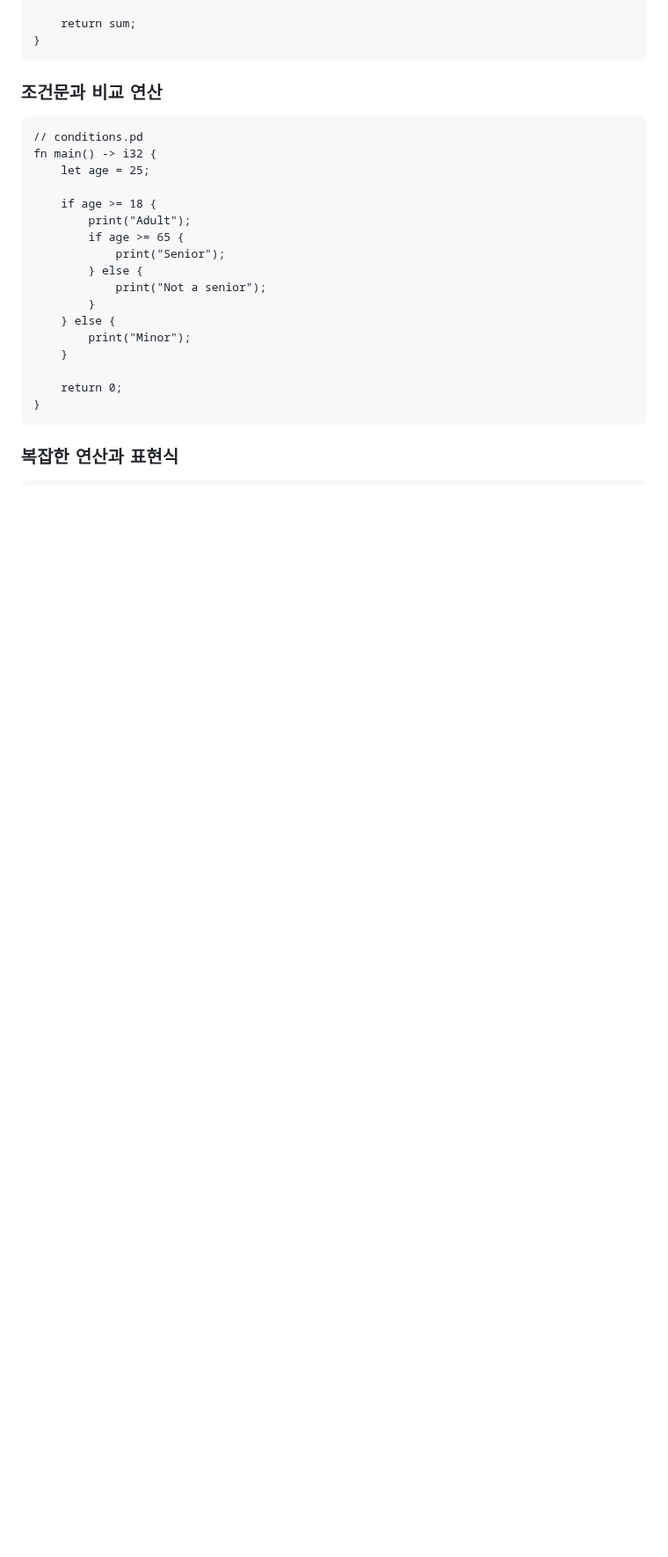
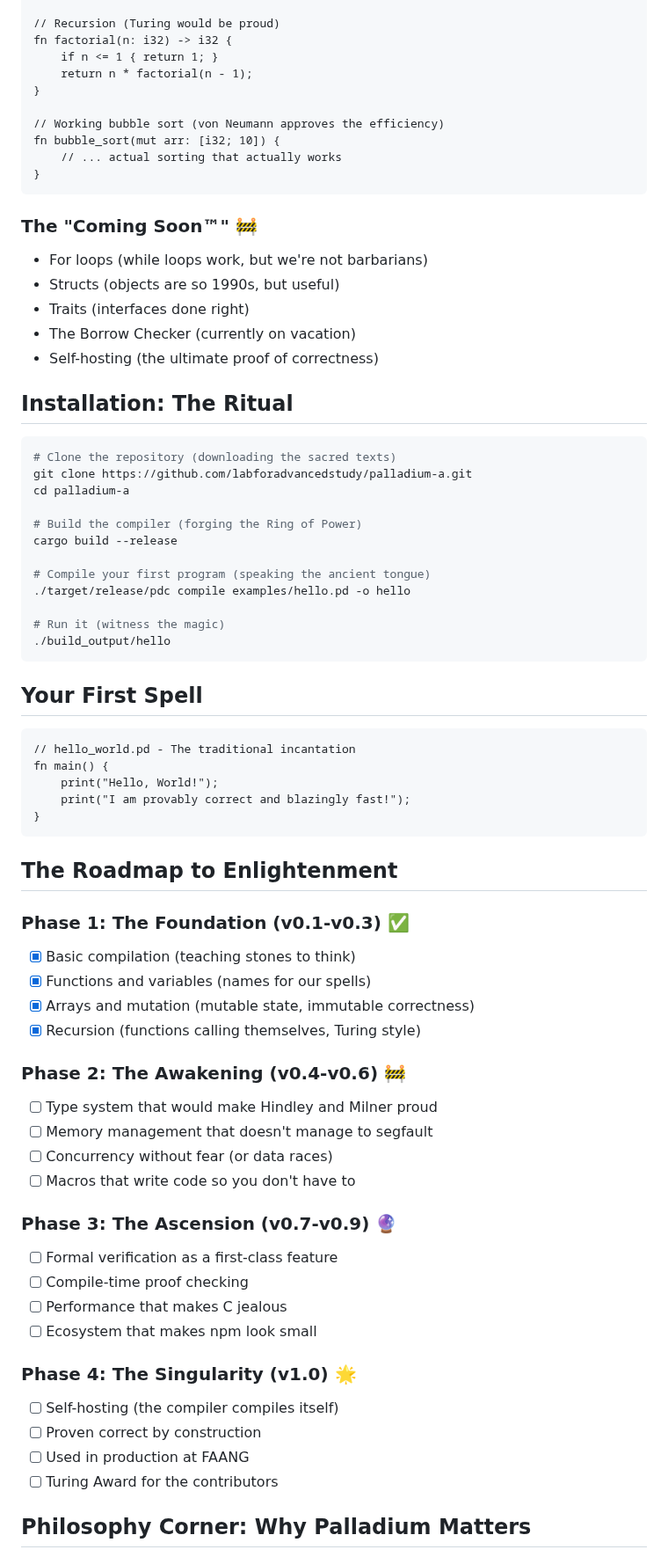
Before and after one commit to labforadvancedstudy/palladium-a, a Markdown page: README.md, the part around one of its changes. Shown at 88% size. Rendered like a GitHub page; blank space fills up the shorter version.

````diff
--- a/README.md
+++ b/README.md
@@ -82,28 +73,75 @@ fn main() -> i32 {
 
-    return sum;
+// Recursion (Turing would be proud)
+fn factorial(n: i32) -> i32 {
+    if n <= 1 { return 1; }
+    return n * factorial(n - 1);
+}
+
+// Working bubble sort (von Neumann approves the efficiency)
+fn bubble_sort(mut arr: [i32; 10]) {
+    // ... actual sorting that actually works
 }
 ```
 
-### 조건문과 비교 연산
+### The "Coming Soon™" 🚧
+- For loops (while loops work, but we're not barbarians)
+- Structs (objects are so 1990s, but useful)
+- Traits (interfaces done right)
+- The Borrow Checker (currently on vacation)
+- Self-hosting (the ultimate proof of correctness)
+
+## Installation: The Ritual
+
+```bash
+# Clone the repository (downloading the sacred texts)
+git clone https://github.com/labforadvancedstudy/palladium-a.git
+cd palladium-a
+
+# Build the compiler (forging the Ring of Power)
+cargo build --release
+
+# Compile your first program (speaking the ancient tongue)
+./target/release/pdc compile examples/hello.pd -o hello
+
+# Run it (witness the magic)
+./build_output/hello
+```
+
+## Your First Spell
 
 ```palladium
-// conditions.pd
-fn main() -> i32 {
-    let age = 25;
-
-    if age >= 18 {
-        print("Adult");
-        if age >= 65 {
-            print("Senior");
-        } else {
-            print("Not a senior");
-        }
-    } else {
-        print("Minor");
-    }
-
-    return 0;
+// hello_world.pd - The traditional incantation
+fn main() {
+    print("Hello, World!");
+    print("I am provably correct and blazingly fast!");
 }
 ```
 
-### 복잡한 연산과 표현식
+## The Roadmap to Enlightenment
+
+### Phase 1: The Foundation (v0.1-v0.3) ✅
+- [x] Basic compilation (teaching stones to think)
+- [x] Functions and variables (names for our spells)
+- [x] Arrays and mutation (mutable state, immutable correctness)
+- [x] Recursion (functions calling themselves, Turing style)
+
+### Phase 2: The Awakening (v0.4-v0.6) 🚧
+- [ ] Type system that would make Hindley and Milner proud
+- [ ] Memory management that doesn't manage to segfault
+- [ ] Concurrency without fear (or data races)
+- [ ] Macros that write code so you don't have to
+
+### Phase 3: The Ascension (v0.7-v0.9) 🔮
+- [ ] Formal verification as a first-class feature
+- [ ] Compile-time proof checking
+- [ ] Performance that makes C jealous
+- [ ] Ecosystem that makes npm look small
+
+### Phase 4: The Singularity (v1.0) 🌟
+- [ ] Self-hosting (the compiler compiles itself)
+- [ ] Proven correct by construction
+- [ ] Used in production at FAANG
+- [ ] Turing Award for the contributors
+
+## Philosophy Corner: Why Palladium Matters
+
````
Also changed, not shown: other parts of README.md (+102 -217 lines).
